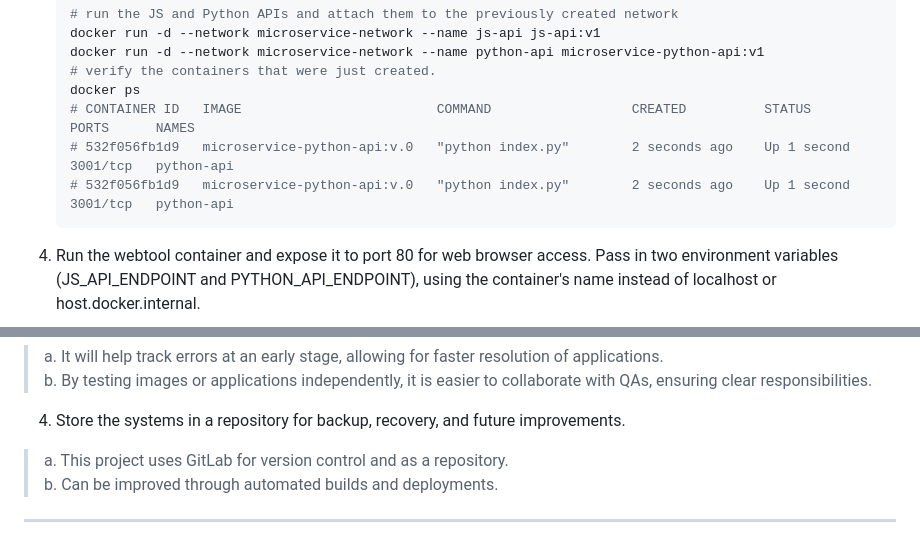
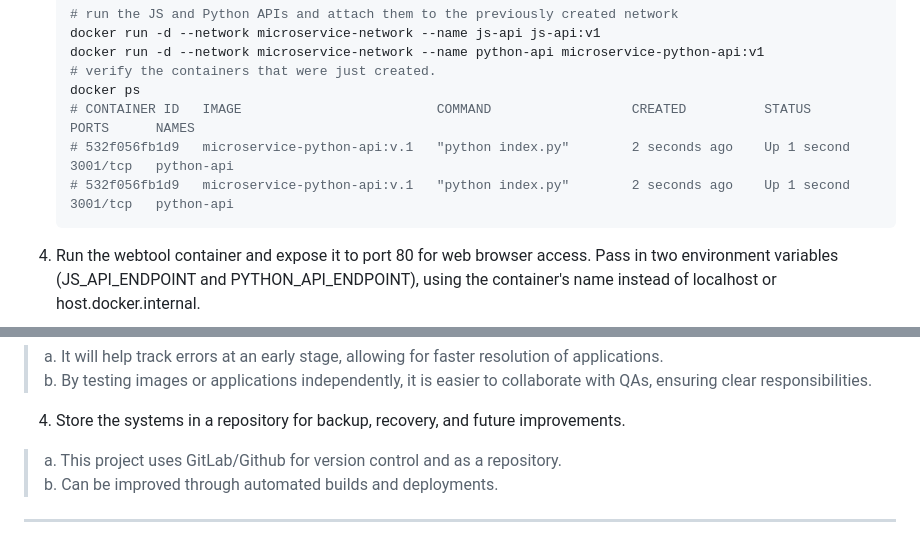
Before and after one commit to Joosshh16/DevOps, a Markdown page: Dockerization/README.md, 2 parts joined by grey strips. Rendered like a GitHub page.

````diff
--- a/Dockerization/README.md
+++ b/Dockerization/README.md
@@ -241,8 +241,8 @@ Clone and explore the project. If you have your own repository you can use SSH k
     # verify the containers that were just created.
     docker ps
     # CONTAINER ID   IMAGE                         COMMAND                  CREATED          STATUS          PORTS      NAMES
-    # 532f056fb1d9   microservice-python-api:v.0   "python index.py"        2 seconds ago    Up 1 second     3001/tcp   python-api
-    # 532f056fb1d9   microservice-python-api:v.0   "python index.py"        2 seconds ago    Up 1 second     3001/tcp   python-api
+    # 532f056fb1d9   microservice-python-api:v.1   "python index.py"        2 seconds ago    Up 1 second     3001/tcp   python-api
+    # 532f056fb1d9   microservice-python-api:v.1   "python index.py"        2 seconds ago    Up 1 second     3001/tcp   python-api
     ```
 4. Run the webtool container and expose it to port 80 for web browser access. Pass in two environment variables (JS_API_ENDPOINT and PYTHON_API_ENDPOINT), using the container's name instead of localhost or host.docker.internal.
 
@@ -296,7 +296,7 @@ Clone and explore the project. If you have your own repository you can use SSH k
 
 4. Store the systems in a repository for backup, recovery, and future improvements.
 
-> a. This project uses GitLab for version control and as a repository.
+> a. This project uses GitLab/Github for version control and as a repository.
 > b. Can be improved through automated builds and deployments.
 
 ---
````
